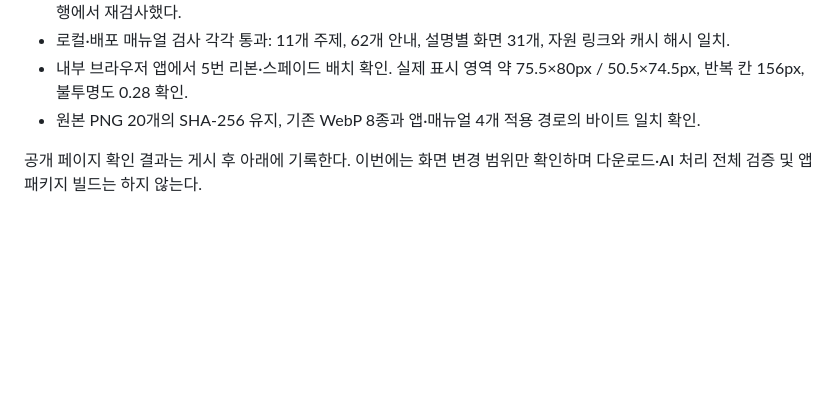
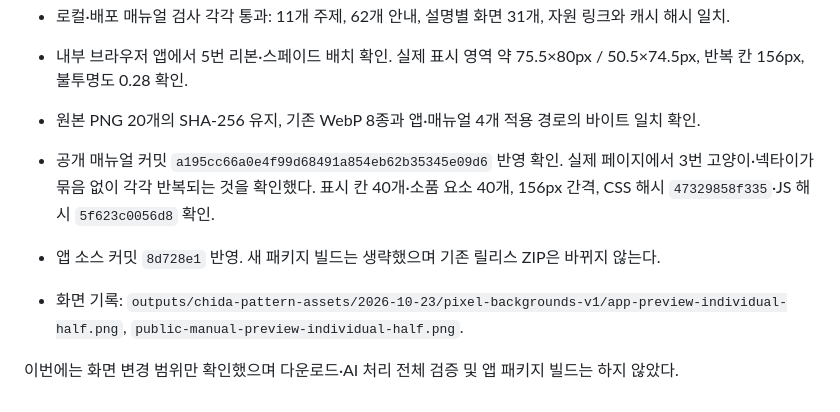
Before and after one commit to redpanya/Chi_Da_analyzer, a Markdown page: docs/2026-10-24-개별소품-50퍼센트-배치수정.md, the part around the change. Rendered like a GitHub page; blank space fills up the shorter version.

Commit message:
docs: 개별 소품 배경 공개 반영 확인 [skip ci]

```diff
--- a/docs/2026-10-24-개별소품-50퍼센트-배치수정.md
+++ b/docs/2026-10-24-개별소품-50퍼센트-배치수정.md
@@ -34,4 +34,8 @@
 - 내부 브라우저 앱에서 5번 리본·스페이드 배치 확인. 실제 표시 영역 약 75.5×80px / 50.5×74.5px, 반복 칸 156px, 불투명도 0.28 확인.
 - 원본 PNG 20개의 SHA-256 유지, 기존 WebP 8종과 앱·매뉴얼 4개 적용 경로의 바이트 일치 확인.
 
-공개 페이지 확인 결과는 게시 후 아래에 기록한다. 이번에는 화면 변경 범위만 확인하며 다운로드·AI 처리 전체 검증 및 앱 패키지 빌드는 하지 않는다.
+- 공개 매뉴얼 커밋 `a195cc66a0e4f99d68491a854eb62b35345e09d6` 반영 확인. 실제 페이지에서 3번 고양이·넥타이가 묶음 없이 각각 반복되는 것을 확인했다. 표시 칸 40개·소품 요소 40개, 156px 간격, CSS 해시 `47329858f335`·JS 해시 `5f623c0056d8` 확인.
+- 앱 소스 커밋 `8d728e1` 반영. 새 패키지 빌드는 생략했으며 기존 릴리스 ZIP은 바뀌지 않는다.
+- 화면 기록: `outputs/chida-pattern-assets/2026-10-23/pixel-backgrounds-v1/app-preview-individual-half.png`, `public-manual-preview-individual-half.png`.
+
+이번에는 화면 변경 범위만 확인했으며 다운로드·AI 처리 전체 검증 및 앱 패키지 빌드는 하지 않았다.
```
